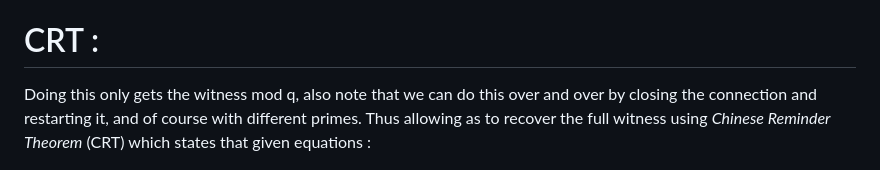
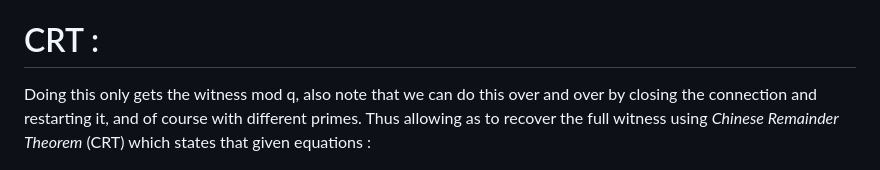
Before and after one commit to pi-1337/Cryptography-write-ups, a Markdown page: PwnSec2025/AfraidOfAelmo/README.md, the part around the change. GitHub-like rendering.

```diff
--- a/PwnSec2025/AfraidOfAelmo/README.md
+++ b/PwnSec2025/AfraidOfAelmo/README.md
@@ -70,7 +70,7 @@ Becomes the HNP equation. we just need enough samples of $(z, e)$, it turns out
 
 # CRT :
 
-Doing this only gets the witness mod q, also note that we can do this over and over by closing the connection and restarting it, and of course with different primes. Thus allowing as to recover the full witness using *Chinese Reminder Theorem* (CRT) which states that given equations :
+Doing this only gets the witness mod q, also note that we can do this over and over by closing the connection and restarting it, and of course with different primes. Thus allowing as to recover the full witness using *Chinese Remainder Theorem* (CRT) which states that given equations :
 
 $$
 \begin{cases}
```
